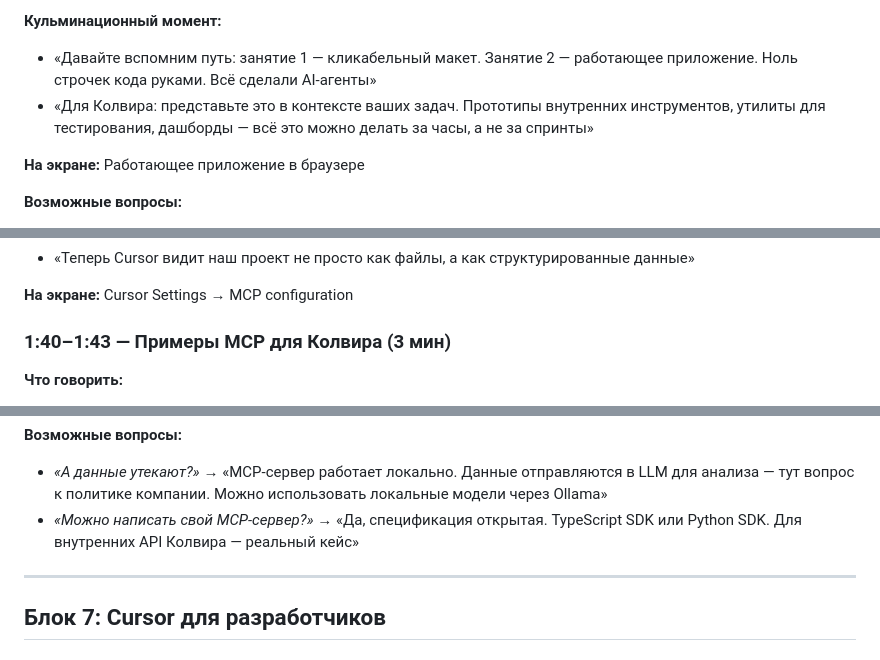
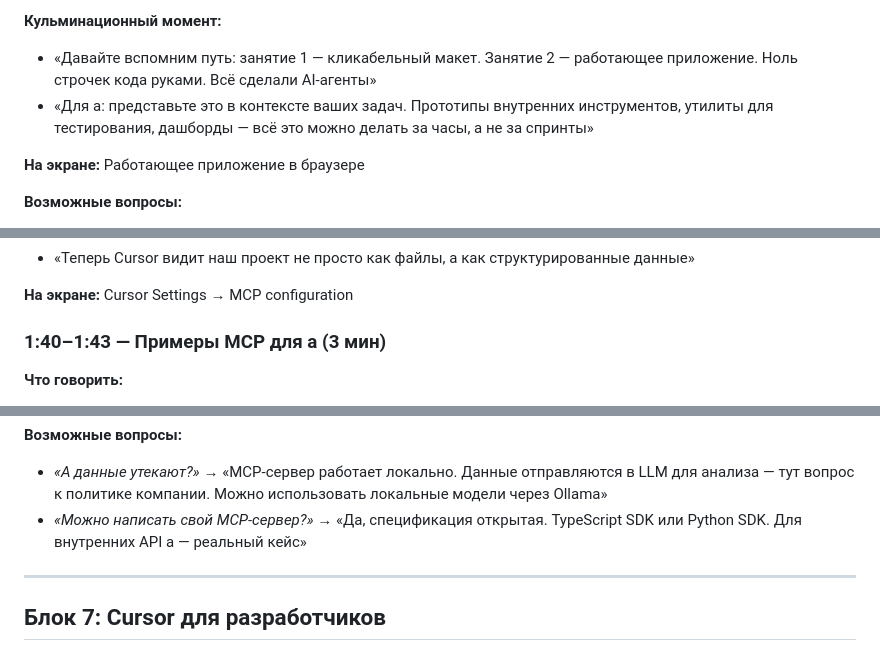
Before and after one commit to vailcody/colvir-lesson-2, a Markdown page: scenario.md, 3 parts joined by grey strips. GitHub-like rendering.

```diff
--- a/scenario.md
+++ b/scenario.md
@@ -305,7 +305,7 @@ Dify API key храни в .env файле.
 
 **Кульминационный момент:**
 - «Давайте вспомним путь: занятие 1 — кликабельный макет. Занятие 2 — работающее приложение. Ноль строчек кода руками. Всё сделали AI-агенты»
-- «Для Колвира: представьте это в контексте ваших задач. Прототипы внутренних инструментов, утилиты для тестирования, дашборды — всё это можно делать за часы, а не за спринты»
+- «Для а: представьте это в контексте ваших задач. Прототипы внутренних инструментов, утилиты для тестирования, дашборды — всё это можно делать за часы, а не за спринты»
 
 **На экране:** Работающее приложение в браузере
 
@@ -366,7 +366,7 @@ Dify API key храни в .env файле.
 
 **На экране:** Cursor Settings → MCP configuration
 
-### 1:40–1:43 — Примеры MCP для Колвира (3 мин)
+### 1:40–1:43 — Примеры MCP для а (3 мин)
 
 **Что говорить:**
 - «Какие MCP-серверы полезны для вашей работы:»
@@ -380,7 +380,7 @@ Dify API key храни в .env файле.
 
 **Возможные вопросы:**
 - *«А данные утекают?»* → «MCP-сервер работает локально. Данные отправляются в LLM для анализа — тут вопрос к политике компании. Можно использовать локальные модели через Ollama»
-- *«Можно написать свой MCP-сервер?»* → «Да, спецификация открытая. TypeScript SDK или Python SDK. Для внутренних API Колвира — реальный кейс»
+- *«Можно написать свой MCP-сервер?»* → «Да, спецификация открытая. TypeScript SDK или Python SDK. Для внутренних API а — реальный кейс»
 
 ---
 
```
Also changed, not shown: other parts of scenario.md (+4 -4 lines), research-v2.md (+3 -3 lines), research.md (+5 -5 lines).
